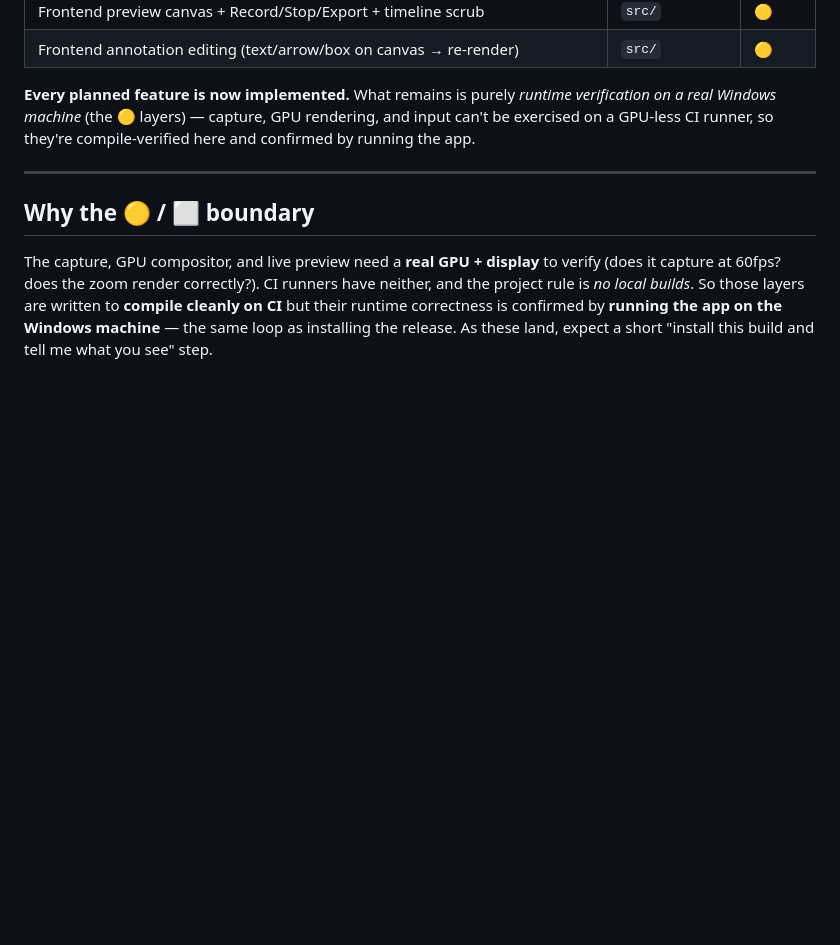
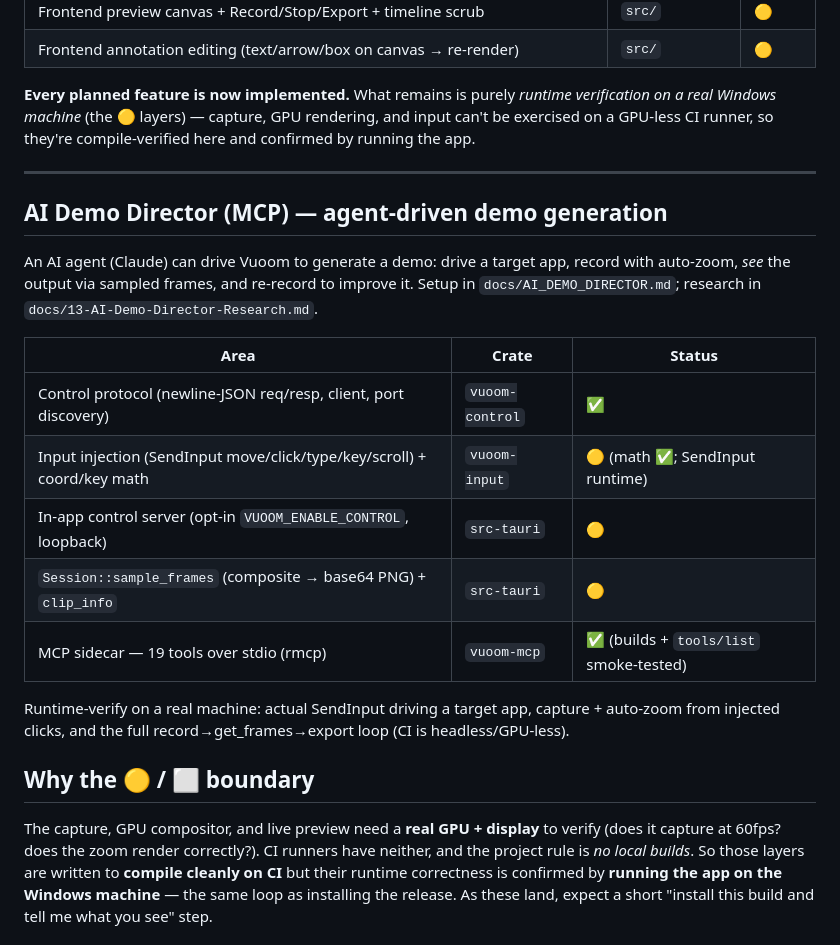
Before and after one commit to Razee4315/Vuoom, a Markdown page: docs/IMPLEMENTATION-STATUS.md, the part around the change. Rendered like a GitHub page; blank space fills up the shorter version.

Commit message:
docs: record AI Demo Director in IMPLEMENTATION-STATUS

```diff
--- a/docs/IMPLEMENTATION-STATUS.md
+++ b/docs/IMPLEMENTATION-STATUS.md
@@ -77,6 +77,23 @@ a GPU-less CI runner, so they're compile-verified here and confirmed by running
 
 ---
 
+## AI Demo Director (MCP) — agent-driven demo generation
+
+An AI agent (Claude) can drive Vuoom to generate a demo: drive a target app, record with
+auto-zoom, *see* the output via sampled frames, and re-record to improve it. Setup in
+`docs/AI_DEMO_DIRECTOR.md`; research in `docs/13-AI-Demo-Director-Research.md`.
+
+| Area | Crate | Status |
+|---|---|---|
+| Control protocol (newline-JSON req/resp, client, port discovery) | `vuoom-control` | ✅ |
+| Input injection (SendInput move/click/type/key/scroll) + coord/key math | `vuoom-input` | 🟡 (math ✅; SendInput runtime) |
+| In-app control server (opt-in `VUOOM_ENABLE_CONTROL`, loopback) | `src-tauri` | 🟡 |
+| `Session::sample_frames` (composite → base64 PNG) + `clip_info` | `src-tauri` | 🟡 |
+| MCP sidecar — 19 tools over stdio (rmcp) | `vuoom-mcp` | ✅ (builds + `tools/list` smoke-tested) |
+
+Runtime-verify on a real machine: actual SendInput driving a target app, capture + auto-zoom
+from injected clicks, and the full record→get_frames→export loop (CI is headless/GPU-less).
+
 ## Why the 🟡 / ⬜ boundary
 
 The capture, GPU compositor, and live preview need a **real GPU + display** to verify (does it
```
